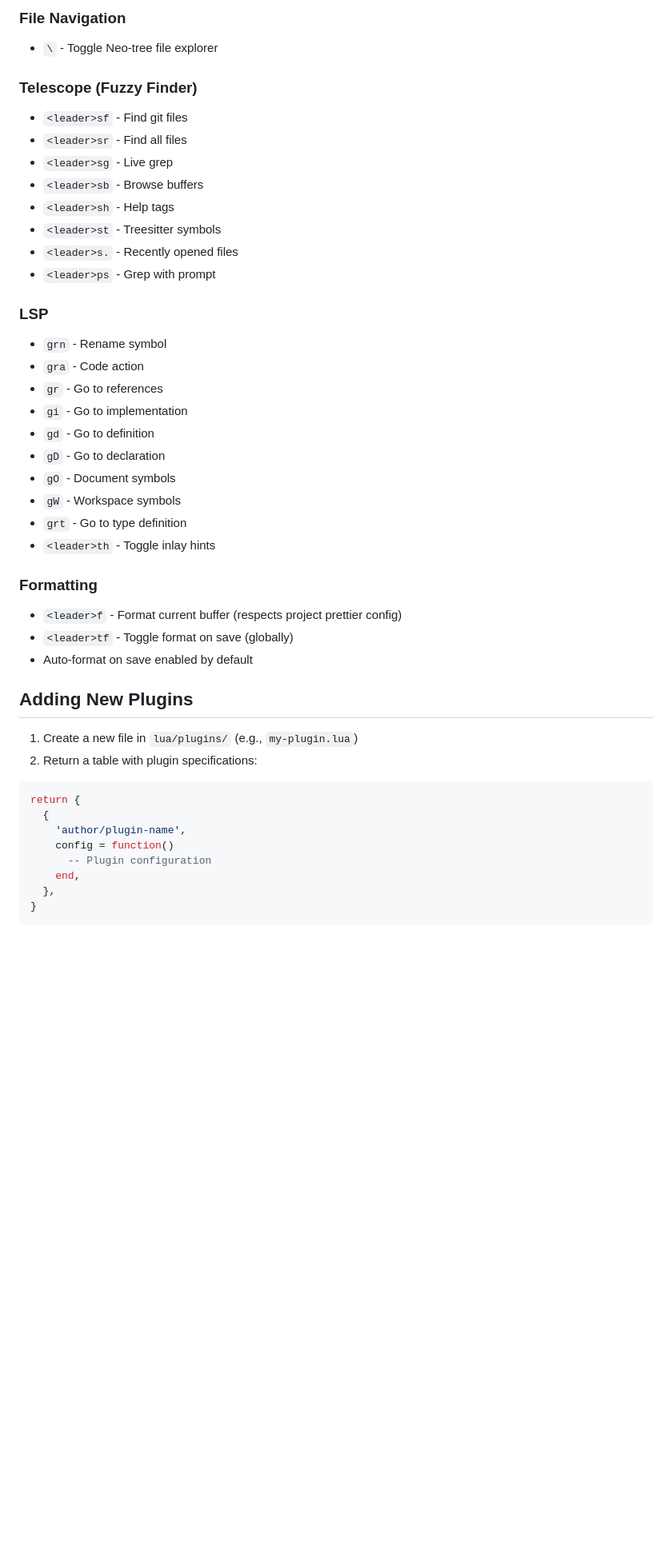
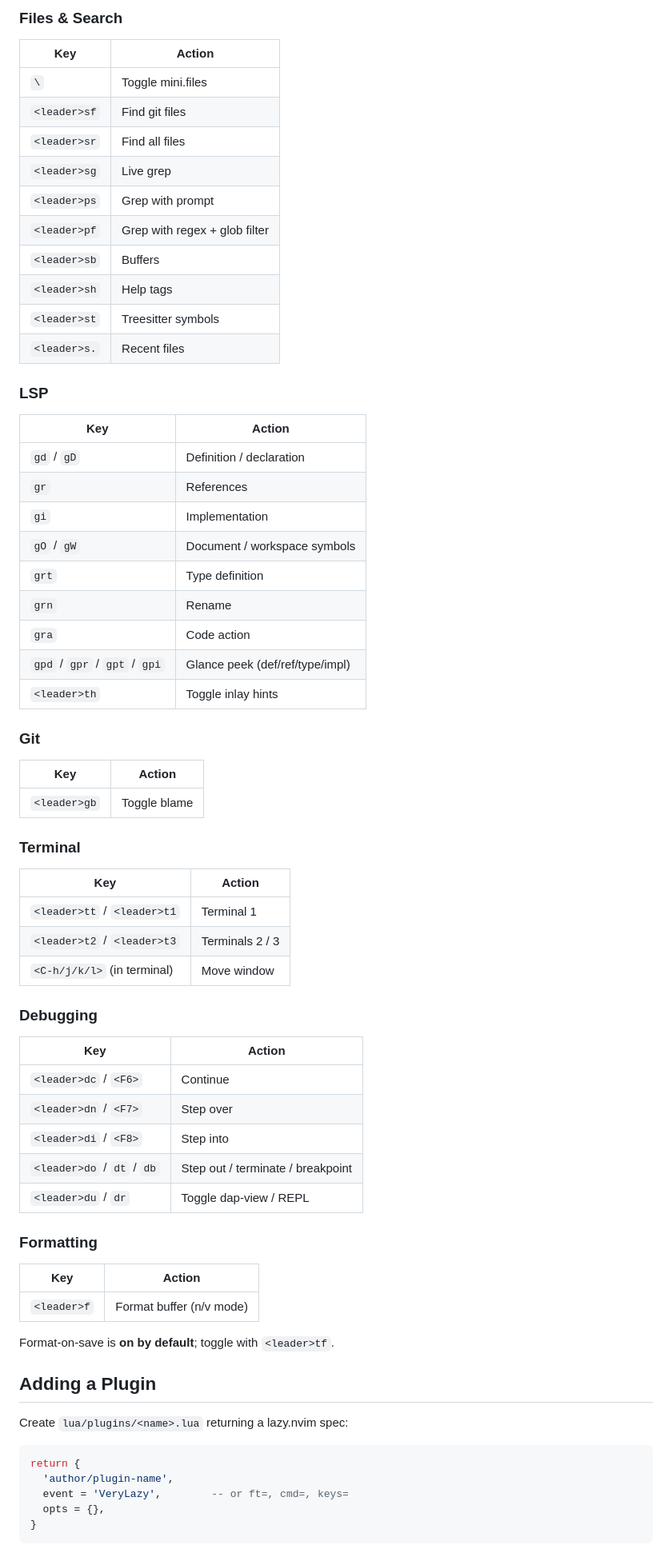
Before and after one commit to eric-chapdelaine/dots, a Markdown page: .config/nvim/README.md, the part around one of its changes. Shown at 80% size. Drawn GitHub-style; blank space fills up the shorter version.

````diff
--- a/.config/nvim/README.md
+++ b/.config/nvim/README.md
@@ -45,47 +81,68 @@ This is a modular Neovim configuration using lazy.nvim as the plugin manager.
 
-### File Navigation
-- `\` - Toggle Neo-tree file explorer
-
-### Telescope (Fuzzy Finder)
-- `<leader>sf` - Find git files
-- `<leader>sr` - Find all files
-- `<leader>sg` - Live grep
-- `<leader>sb` - Browse buffers
-- `<leader>sh` - Help tags
-- `<leader>st` - Treesitter symbols
-- `<leader>s.` - Recently opened files
-- `<leader>ps` - Grep with prompt
+### Files & Search
+| Key | Action |
+|---|---|
+| `\` | Toggle mini.files |
+| `<leader>sf` | Find git files |
+| `<leader>sr` | Find all files |
+| `<leader>sg` | Live grep |
+| `<leader>ps` | Grep with prompt |
+| `<leader>pf` | Grep with regex + glob filter |
+| `<leader>sb` | Buffers |
+| `<leader>sh` | Help tags |
+| `<leader>st` | Treesitter symbols |
+| `<leader>s.` | Recent files |
 
 ### LSP
-- `grn` - Rename symbol
-- `gra` - Code action
-- `gr` - Go to references
-- `gi` - Go to implementation
-- `gd` - Go to definition
-- `gD` - Go to declaration
-- `gO` - Document symbols
-- `gW` - Workspace symbols
-- `grt` - Go to type definition
-- `<leader>th` - Toggle inlay hints
+| Key | Action |
+|---|---|
+| `gd` / `gD` | Definition / declaration |
+| `gr` | References |
+| `gi` | Implementation |
+| `gO` / `gW` | Document / workspace symbols |
+| `grt` | Type definition |
+| `grn` | Rename |
+| `gra` | Code action |
+| `gpd` / `gpr` / `gpt` / `gpi` | Glance peek (def/ref/type/impl) |
+| `<leader>th` | Toggle inlay hints |
+
+### Git
+| Key | Action |
+|---|---|
+| `<leader>gb` | Toggle blame |
+
+### Terminal
+| Key | Action |
+|---|---|
+| `<leader>tt` / `<leader>t1` | Terminal 1 |
+| `<leader>t2` / `<leader>t3` | Terminals 2 / 3 |
+| `<C-h/j/k/l>` (in terminal) | Move window |
+
+### Debugging
+| Key | Action |
+|---|---|
+| `<leader>dc` / `<F6>` | Continue |
+| `<leader>dn` / `<F7>` | Step over |
+| `<leader>di` / `<F8>` | Step into |
+| `<leader>do` / `dt` / `db` | Step out / terminate / breakpoint |
+| `<leader>du` / `dr` | Toggle dap-view / REPL |
 
 ### Formatting
-- `<leader>f` - Format current buffer (respects project prettier config)
-- `<leader>tf` - Toggle format on save (globally)
-- Auto-format on save enabled by default
+| Key | Action |
+|---|---|
+| `<leader>f` | Format buffer (n/v mode) |
 
-## Adding New Plugins
+Format-on-save is **on by default**; toggle with `<leader>tf`.
 
-1. Create a new file in `lua/plugins/` (e.g., `my-plugin.lua`)
-2. Return a table with plugin specifications:
+## Adding a Plugin
+
+Create `lua/plugins/<name>.lua` returning a lazy.nvim spec:
 
 ```lua
 return {
-  {
-    'author/plugin-name',
-    config = function()
-      -- Plugin configuration
-    end,
-  },
+  'author/plugin-name',
+  event = 'VeryLazy',        -- or ft=, cmd=, keys=
+  opts = {},
 }
 ```
 
````
Also changed, not shown: other parts of .config/nvim/README.md (+74 -90 lines), .config/nvim/PLUGIN_USAGE.md (+47 -28 lines).
